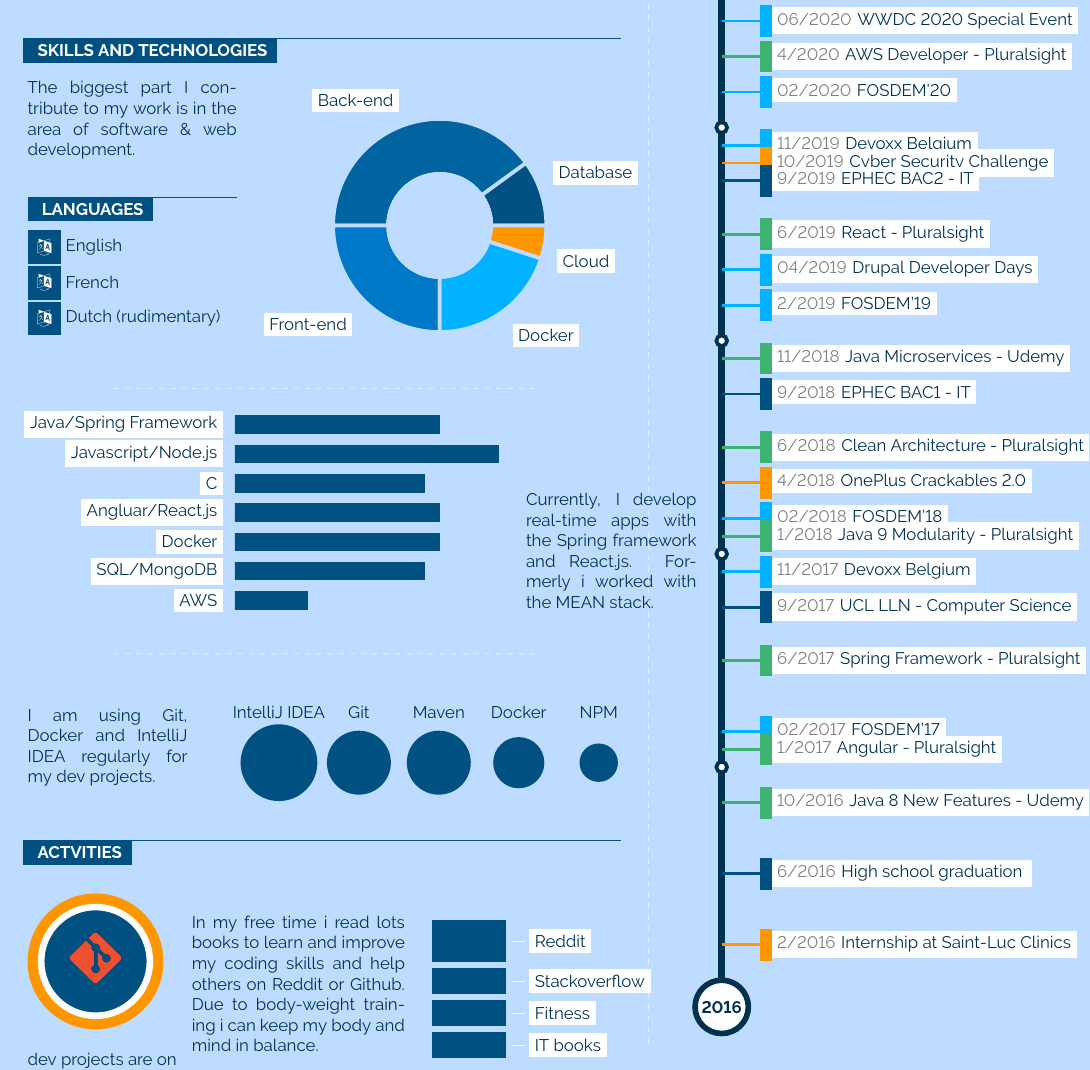
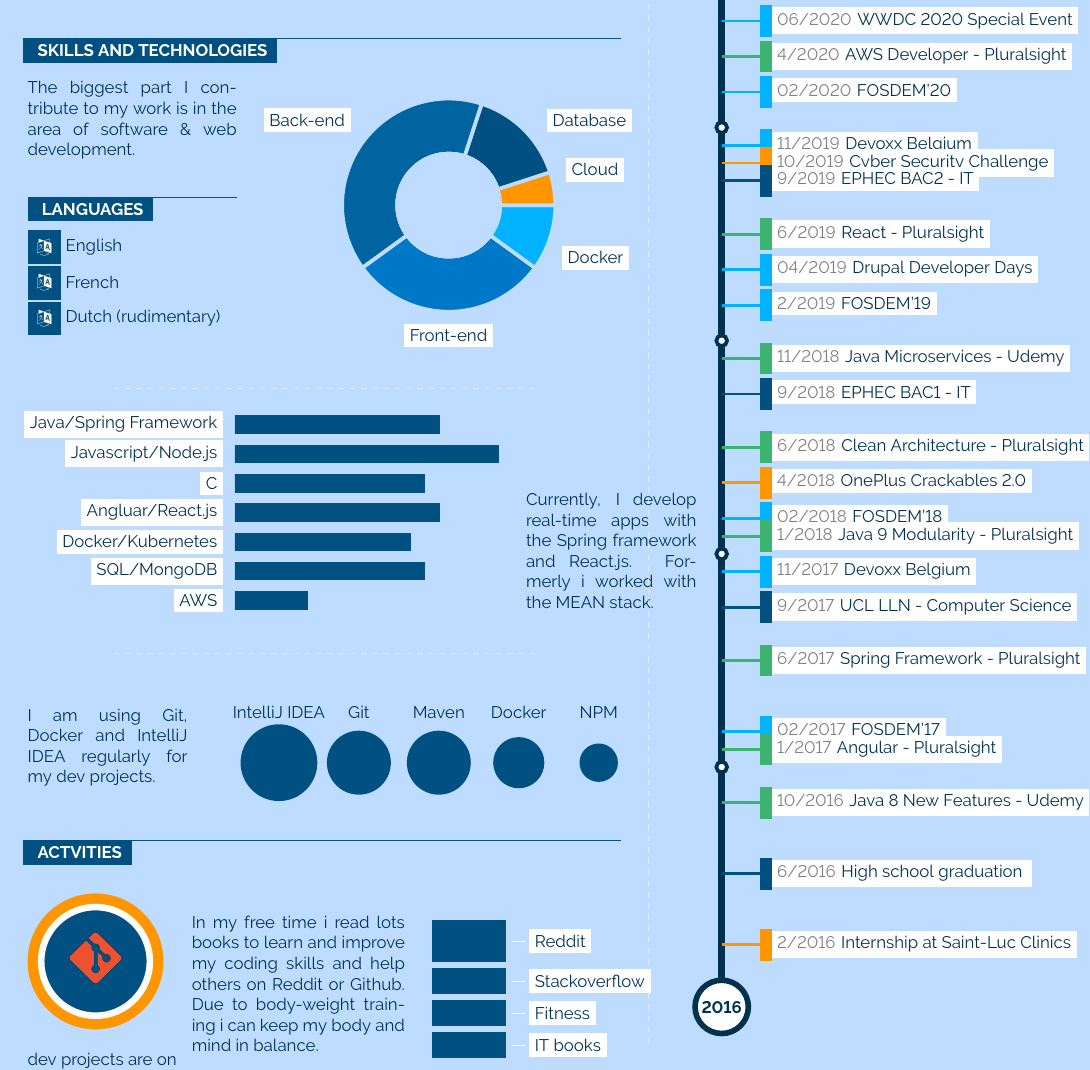
Before and after one commit to danny00747/cv, a LaTeX document (Infographics/main.tex): part of the page, cut so that both start at the same text. Compiled offline with pdfLaTeX.

Commit message:
added docker in infograc cv

```diff
--- a/Infographics/main.tex
+++ b/Infographics/main.tex
@@ -373,10 +373,10 @@
 
 		% PIE CHART
 		\begin{piechart}{360}{2}{bgcol}{textcol}{sectcol}
-			\slice{10}{Database}{thirdcol}
+			\slice{20}{Database}{thirdcol}
 			\slice{40}{Back-end}{fourthcol}
-			\slice{25}{Front-end}{fifthcol}
-			\slice{20}{Docker}{secondcol}
+			\slice{30}{Front-end}{fifthcol}
+			\slice{10}{Docker}{secondcol}
 			\slice{5}{Cloud}{maincol}
 		\end{piechart}\\
 	}
@@ -393,7 +393,7 @@
 			\baritem{80}{Javascript/Node.js}{0}{0}{90}
             \baritem{80}{C}{0}{0}{65}
 			\baritem{50}{Angluar/React.js}{0}{0}{70}
-			\baritem{80}{Docker}{0}{0}{70}
+			\baritem{80}{Docker/Kubernetes}{0}{0}{60}
 			\baritem{50}{SQL/MongoDB}{0}{0}{65}
 			\baritem{50}{AWS}{0}{0}{25}
 		\end{barchart}
```
Also changed, not shown: Infographics/main.pdf, Infographics/main.tex (2 more changed lines).
